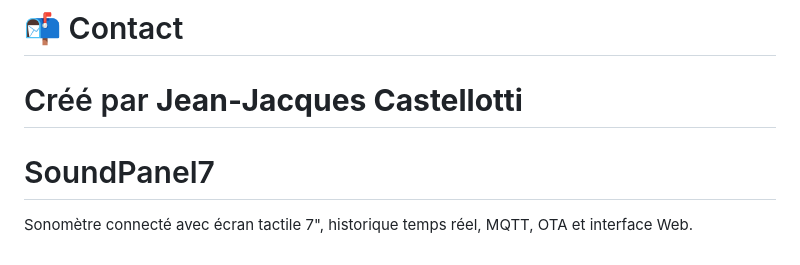
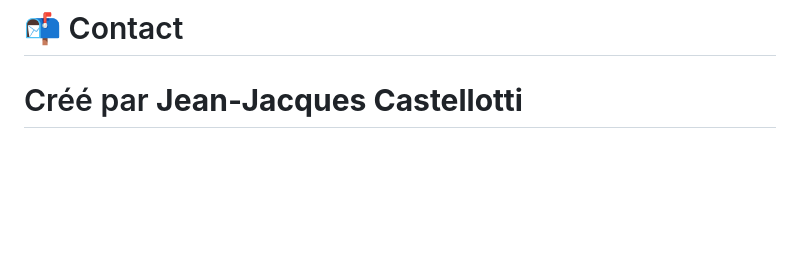
Before and after one commit to jjtronics/SoundPanel7, a Markdown page: README.md, the part around the change. Drawn GitHub-style; blank space fills up the shorter version.

Commit message:
correction du readme

```diff
--- a/README.md
+++ b/README.md
@@ -373,5 +373,3 @@ Si le projet vous est utile :
 
 Créé par **Jean‑Jacques Castellotti**
 =======
-# SoundPanel7
-Sonomètre connecté avec écran tactile 7", historique temps réel, MQTT, OTA et interface Web.
```
